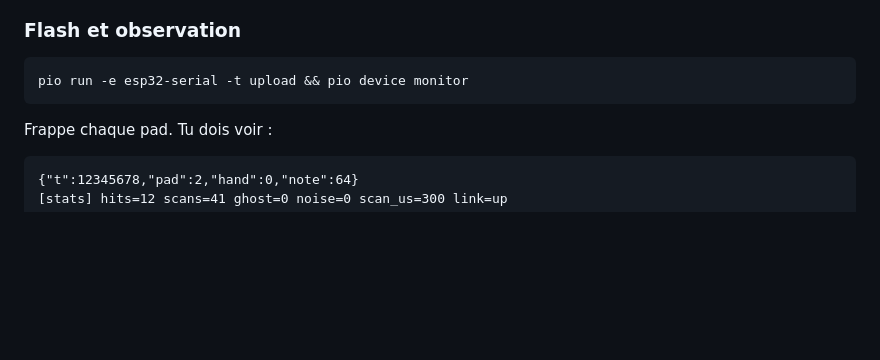
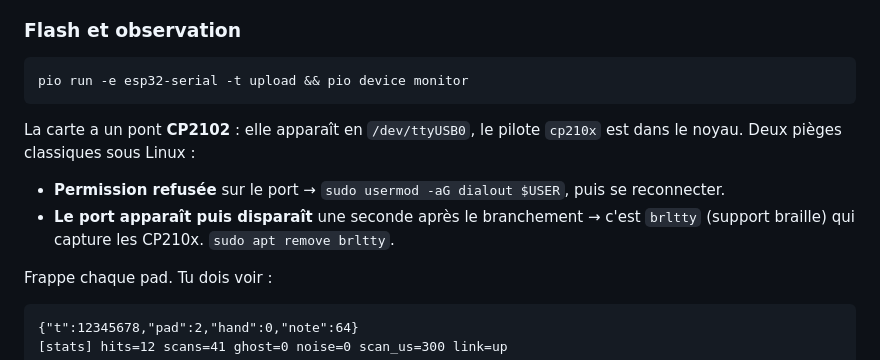
Before and after one commit to davvdg/pan-on-the-go, a Markdown page: docs/build-v0.md, the part around the change. Drawn GitHub-style; blank space fills up the shorter version.

Commit message:
docs: add troubleshooting tips for CP2102 USB bridge in build-v0.md

````diff
--- a/docs/build-v0.md
+++ b/docs/build-v0.md
@@ -70,6 +70,14 @@ la baguette** — c'est ce contact qui ferme le circuit.
 ```bash
 pio run -e esp32-serial -t upload && pio device monitor
 ```
+
+La carte a un pont **CP2102** : elle apparaît en `/dev/ttyUSB0`, le pilote `cp210x` est dans
+le noyau. Deux pièges classiques sous Linux :
+
+- **Permission refusée** sur le port → `sudo usermod -aG dialout $USER`, puis se
+  reconnecter.
+- **Le port apparaît puis disparaît** une seconde après le branchement → c'est `brltty`
+  (support braille) qui capture les CP210x. `sudo apt remove brltty`.
 
 Frappe chaque pad. Tu dois voir :
 
````
